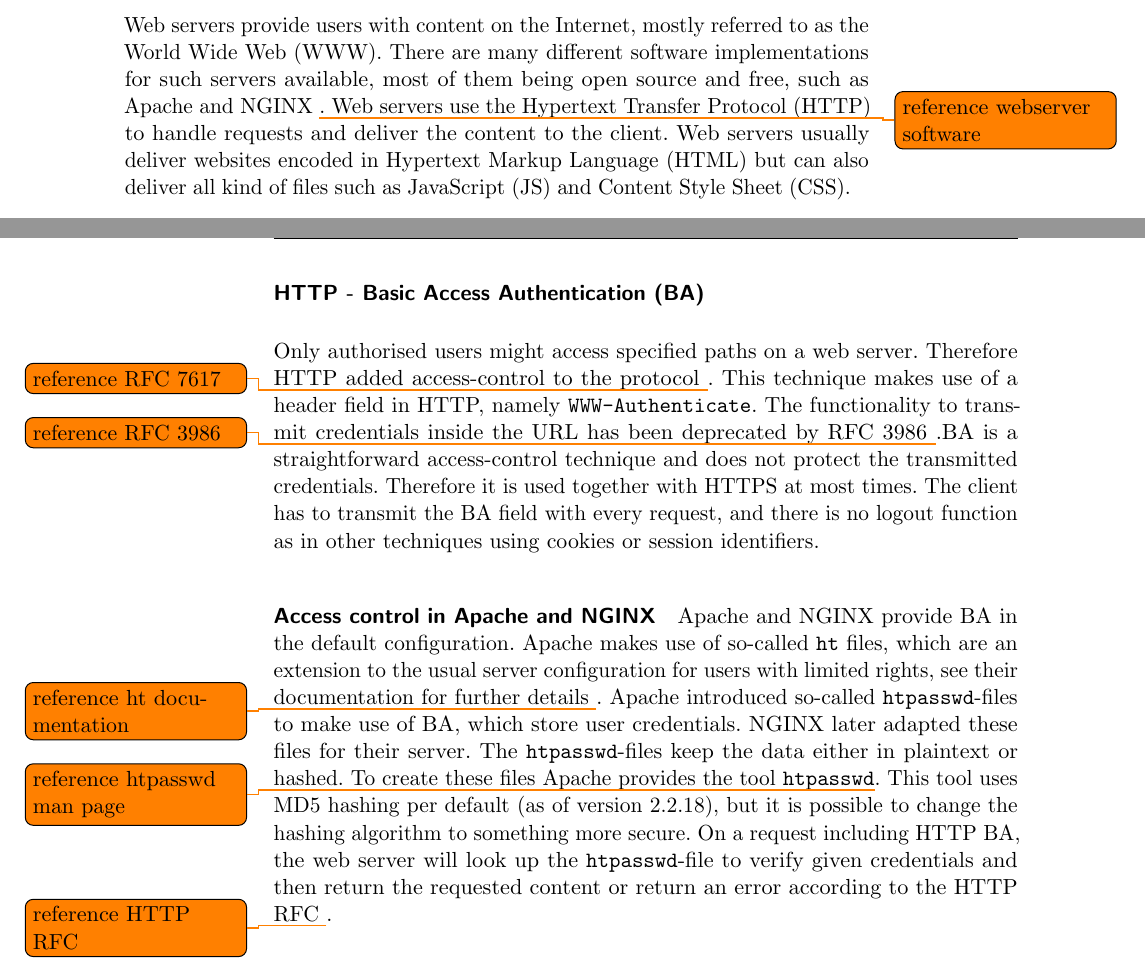
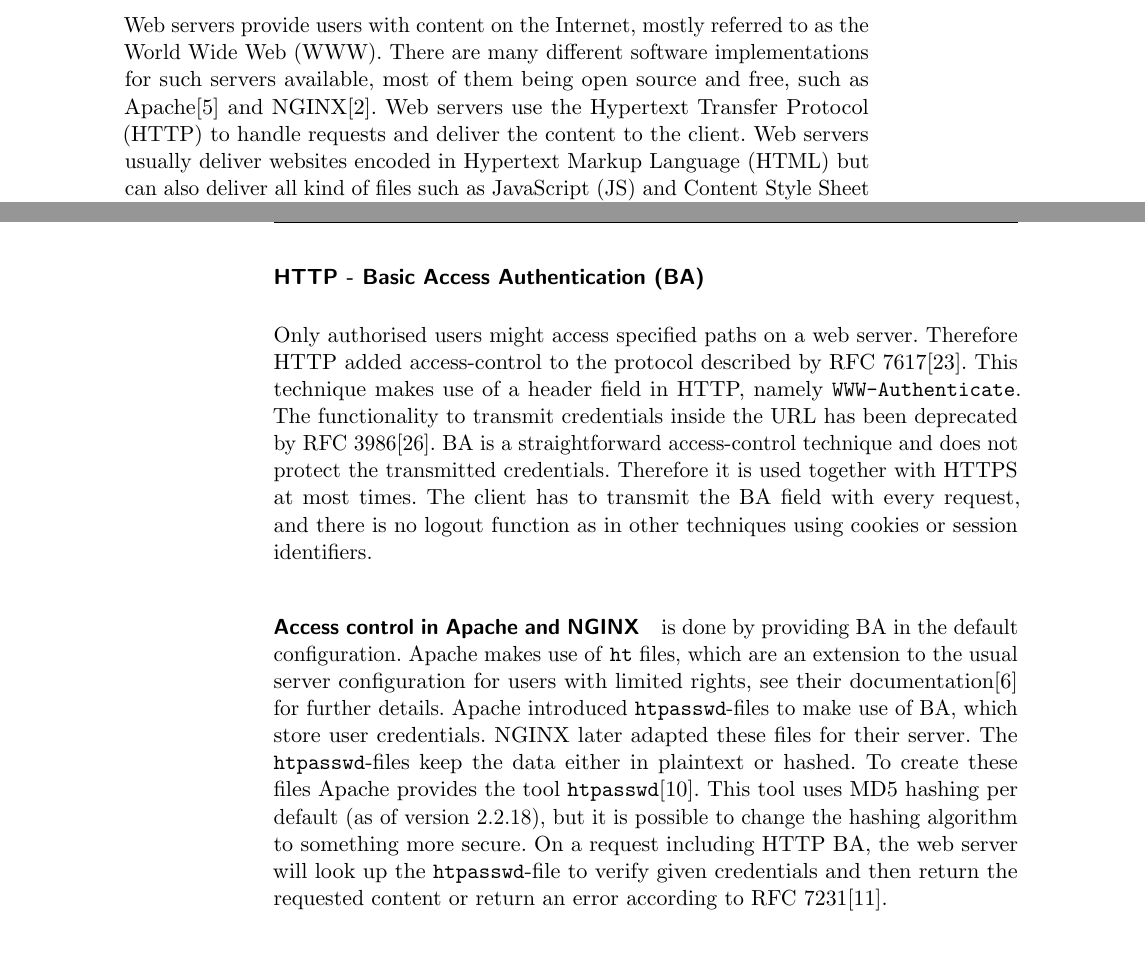
Before and after one commit to sigttou/db_master_thesis, a LaTeX thesis (thesis/main.tex, which reads thesis/general.tex): two parts of pages 23 and 24 of 47, joined at a grey line, cut so that both start at the same text. Compiled offline with pdfLaTeX; an older LaTeX class or package is replaced by its successor.

Commit message:
IMP: more citation/references

```diff
--- a/thesis/general.tex
+++ b/thesis/general.tex
@@ -356,8 +356,8 @@
 
 Web servers provide users with content on the Internet, mostly referred to as
 the World Wide Web (WWW). There are many different software implementations for
-such servers available, most of them being open source and free, such as Apache
-and NGINX~\todo{reference webserver software}. Web servers use the Hypertext
+such servers available, most of them being open source and free, such as
+Apache\cite{apacheweb} and NGINX\cite{nginxweb}. Web servers use the Hypertext
 Transfer Protocol (HTTP) to handle requests and deliver the content to the
 client. Web servers usually deliver websites encoded in Hypertext Markup
 Language (HTML) but can also deliver all kind of files such as JavaScript (JS)
@@ -374,30 +374,28 @@
 \subsubsection{HTTP - Basic Access Authentication (BA)}
 
 Only authorised users might access specified paths on a web server. Therefore
-HTTP added access-control to the protocol~\todo{reference RFC 7617}. This
-technique makes use of a header field in HTTP, namely \texttt{WWW-Authenticate}.
-The functionality to transmit credentials inside the URL has been deprecated by
-RFC 3986~\todo{reference RFC 3986}.BA is a straightforward access-control
-technique and does not protect the transmitted credentials. Therefore it is used
-together with HTTPS at most times. The client has to transmit the BA field with
-every request, and there is no logout function as in other techniques using
-cookies or session identifiers.
+HTTP added access-control to the protocol described by RFC 7617\cite{rfc7617}.
+This technique makes use of a header field in HTTP, namely
+\texttt{WWW-Authenticate}. The functionality to transmit credentials inside the
+URL has been deprecated by RFC 3986\cite{rfc3986}. BA is a straightforward
+access-control technique and does not protect the transmitted credentials.
+Therefore it is used together with HTTPS at most times. The client has to
+transmit the BA field with every request, and there is no logout function as in
+other techniques using cookies or session identifiers.
 
-\paragraph{Access control in Apache and NGINX}
-
-Apache and NGINX provide BA in the default configuration. Apache makes use of
-so-called \texttt{ht} files, which are an extension to the usual server
-configuration for users with limited rights, see their documentation for further
-details \todo{reference ht documentation}. Apache introduced so-called
-\texttt{htpasswd}-files to make use of BA, which store user credentials. NGINX
-later adapted these files for their server. The \texttt{htpasswd}-files keep the
-data either in plaintext or hashed. To create these files Apache provides the
-tool \texttt{htpasswd}\todo{reference htpasswd man page}. This tool uses MD5
-hashing per default (as of version 2.2.18), but it is possible to change the
-hashing algorithm to something more secure. On a request including HTTP BA, the
-web server will look up the \texttt{htpasswd}-file to verify given credentials
-and then return the requested content or return an error according to the HTTP
-RFC \todo{reference HTTP RFC}.
+\paragraph{Access control in Apache and NGINX} is done by providing BA in the
+default configuration. Apache makes use of \texttt{ht} files, which
+are an extension to the usual server configuration for users with limited
+rights, see their documentation\cite{apacheauthdoc} for further details. Apache
+introduced \texttt{htpasswd}-files to make use of BA, which store user
+credentials. NGINX later adapted these files for their server. The
+\texttt{htpasswd}-files keep the data either in plaintext or hashed. To create
+these files Apache provides the tool \texttt{htpasswd}\cite{htpasswddoc}. This
+tool uses MD5 hashing per default (as of version 2.2.18), but it is possible to
+change the hashing algorithm to something more secure. On a request including
+HTTP BA, the web server will look up the \texttt{htpasswd}-file to verify given
+credentials and then return the requested content or return an error according
+to RFC 7231\cite{rfc7231}.
 
 \subsection{Transport Layer Security}
 
```
Also changed, not shown: thesis/references-biblatex.bib (+36 -0 lines).
